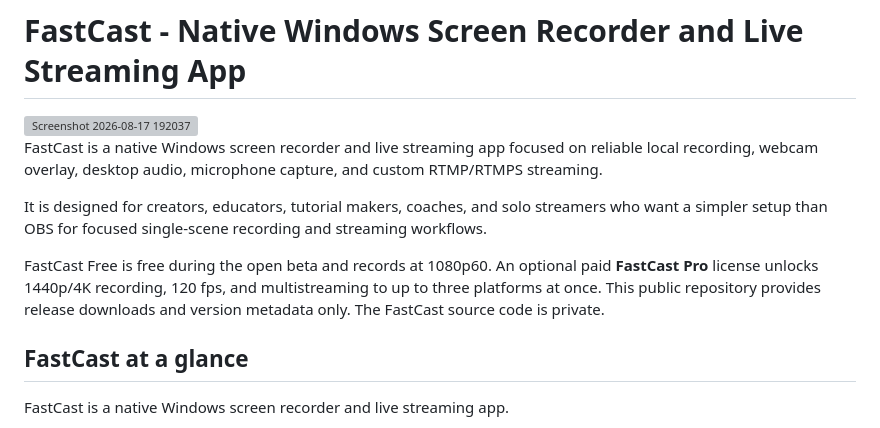
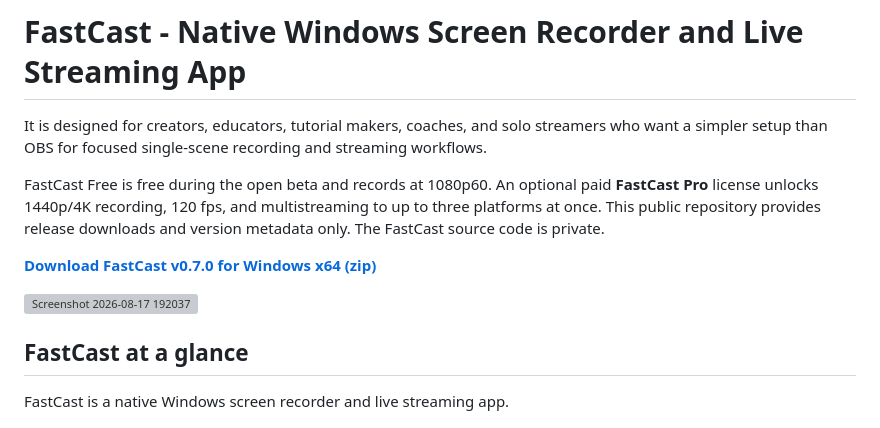
Before and after one commit to CalvinSturm/FastCast-releases, a Markdown page: README.md, the part around the change. Drawn GitHub-style; grey boxes are pictures that could not be loaded.

Commit message:
Update README with download link and additional info
Added download link for FastCast v0.7.0 and updated README content.

```diff
--- a/README.md
+++ b/README.md
@@ -1,12 +1,14 @@
 # FastCast - Native Windows Screen Recorder and Live Streaming App
-
-<img width="728" height="790" alt="Screenshot 2026-08-17 192037" src="https://github.com/user-attachments/assets/3f3bc4c8-d4ab-4a92-bfe4-11997ad21b35" />
-
-FastCast is a native Windows screen recorder and live streaming app focused on reliable local recording, webcam overlay, desktop audio, microphone capture, and custom RTMP/RTMPS streaming.
 
 It is designed for creators, educators, tutorial makers, coaches, and solo streamers who want a simpler setup than OBS for focused single-scene recording and streaming workflows.
 
 FastCast Free is free during the open beta and records at 1080p60. An optional paid **FastCast Pro** license unlocks 1440p/4K recording, 120 fps, and multistreaming to up to three platforms at once. This public repository provides release downloads and version metadata only. The FastCast source code is private.
+
+**[Download FastCast v0.7.0 for Windows x64 (zip)](https://github.com/CalvinSturm/FastCast-releases/releases/download/v0.7.0/FastCast-0.7.0-win-x64.zip)**
+
+<img width="728" height="790" alt="Screenshot 2026-08-17 192037" src="https://github.com/user-attachments/assets/3f3bc4c8-d4ab-4a92-bfe4-11997ad21b35" />
+
+
 
 ## FastCast at a glance
 
```
